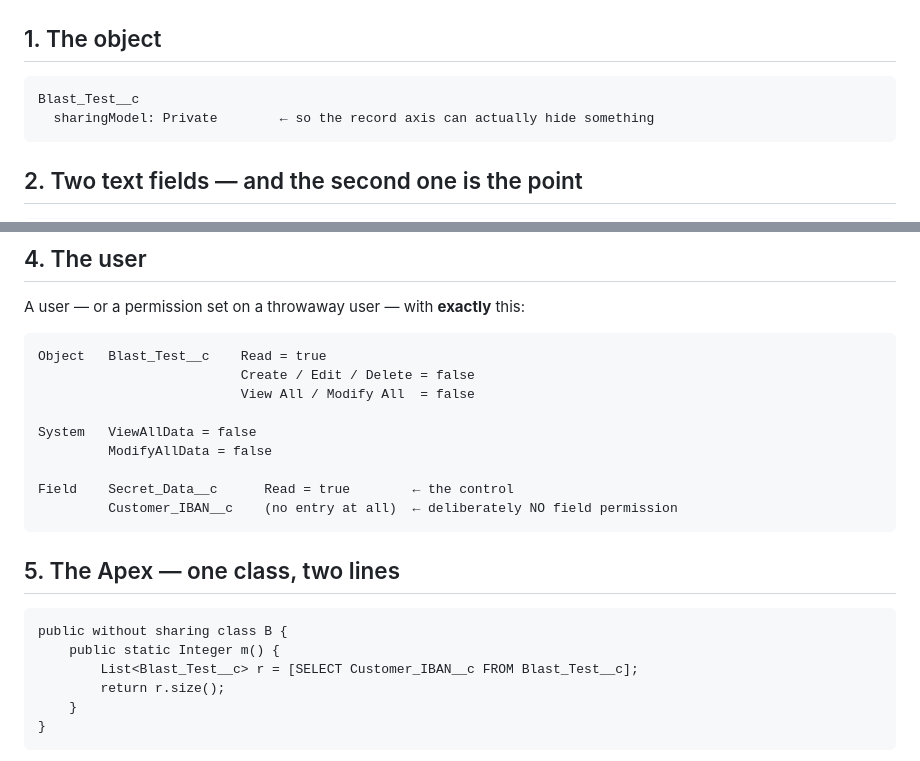
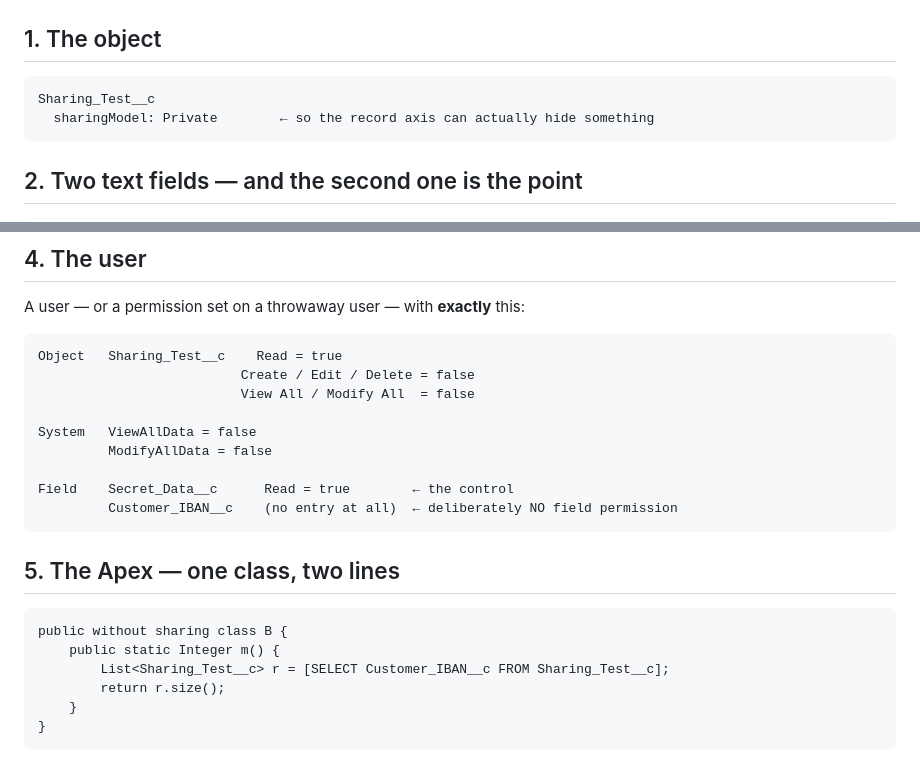
Before and after one commit to aksumustafa1625/agent-blast-radius, a Markdown page: docs/REPRO_v58_v67.md, 2 parts joined by grey strips. GitHub-like rendering.

Commit message:
fix: the repro recipe uses the same object name as the launch image
The image published with Post 1 names the fixture object Sharing_Test__c; the recipe still said
Blast_Test__c, so anyone who saw the image and then asked for the setup would have been handed a
different object name than the one they had just looked at.

Two reasons this mattered enough to change. The obvious one is consistency - a recipe that does
not match its own illustration undermines the thing the post is selling, which is care with
measurement. The less obvious one is that Blast_Test__c carries the tool's name, and the
publishing rules for this phase keep the product out of public material entirely; a fixture named
after the product is a soft brand plant, which is worse than an overt one because it reads as
marketing in disguise if noticed.

Sharing_Test__c is also simply a better name: it tells the reader what the experiment tests.

Co-Authored-By: Claude Opus 5 <noreply@anthropic.com>

````diff
--- a/docs/REPRO_v58_v67.md
+++ b/docs/REPRO_v58_v67.md
@@ -11,7 +11,7 @@ v58 and 0 at v67. Measured on Salesforce Summer '26.
 ## 1. The object
 
 ```
-Blast_Test__c
+Sharing_Test__c
   sharingModel: Private        ← so the record axis can actually hide something
 ```
 
@@ -34,7 +34,7 @@ has nothing to hide and the record axis is untested.
 A user — or a permission set on a throwaway user — with **exactly** this:
 
 ```
-Object   Blast_Test__c    Read = true
+Object   Sharing_Test__c    Read = true
                           Create / Edit / Delete = false
                           View All / Modify All  = false
 
@@ -50,7 +50,7 @@ Field    Secret_Data__c      Read = true        ← the control
 ```apex
 public without sharing class B {
     public static Integer m() {
-        List<Blast_Test__c> r = [SELECT Customer_IBAN__c FROM Blast_Test__c];
+        List<Sharing_Test__c> r = [SELECT Customer_IBAN__c FROM Sharing_Test__c];
         return r.size();
     }
 }
````
